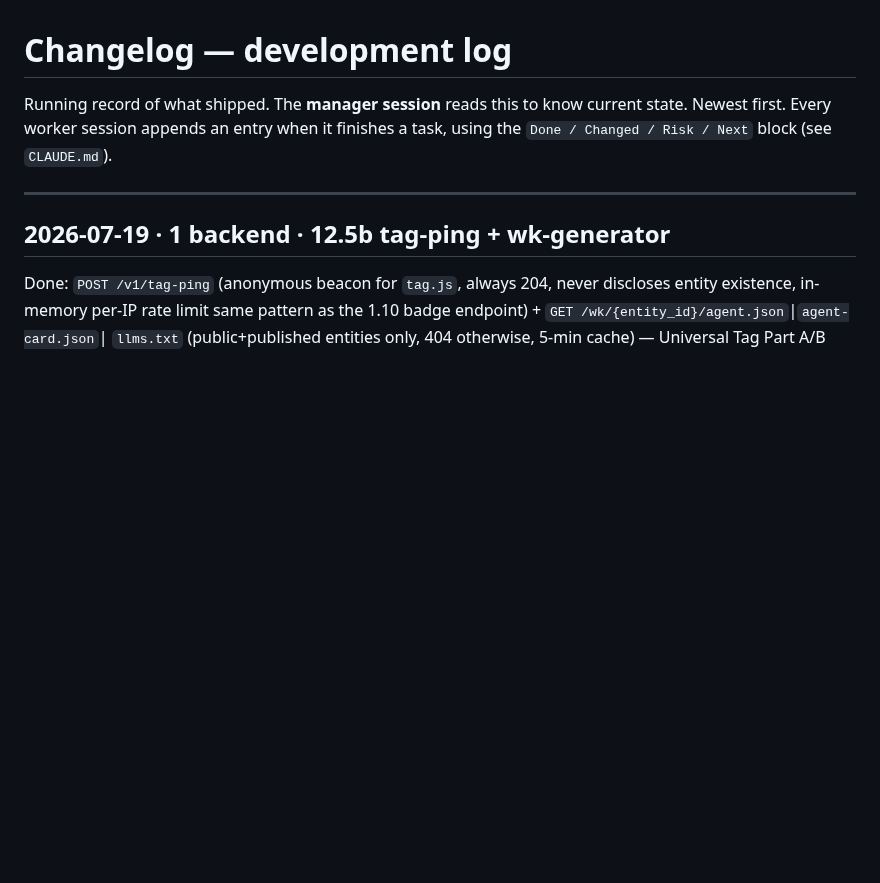
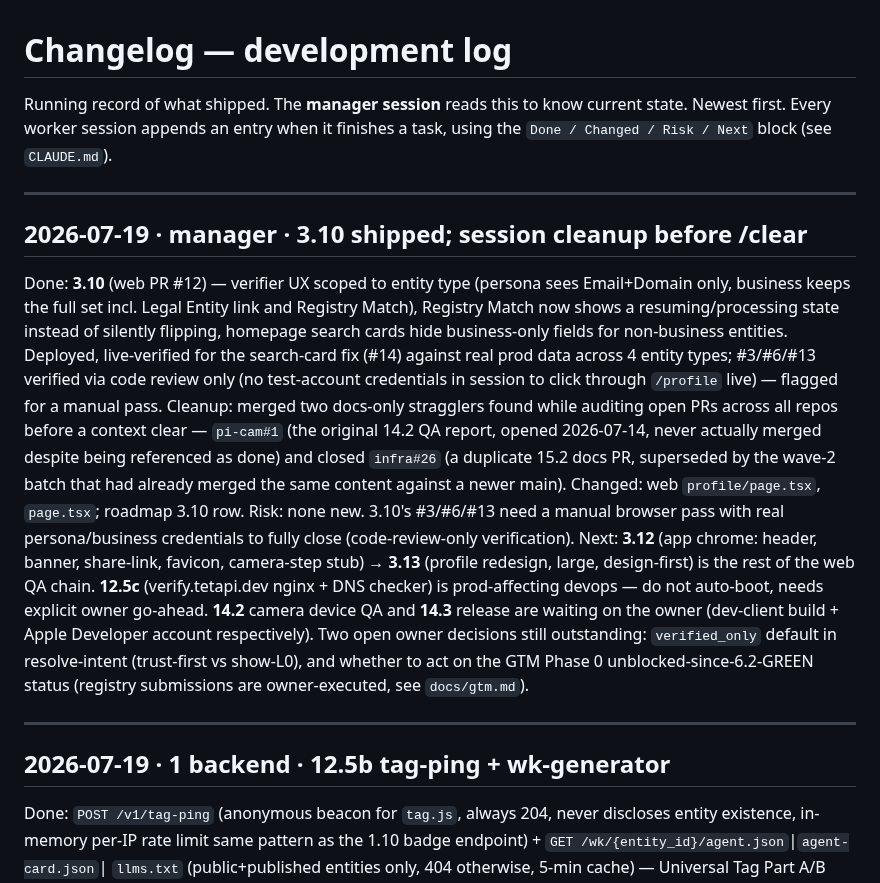
Before and after one commit to teta-pi/infra, a Markdown page: docs/changelog.md, the part around the change. Rendered like a GitHub page; blank space fills up the shorter version.

Commit message:
docs: 3.10 done + prod-verified; session cleanup (pi-cam#1 merged, infra#26 closed as duplicate) (#31)
Co-authored-by: Claude Fable 5 <noreply@anthropic.com>

```diff
--- a/docs/changelog.md
+++ b/docs/changelog.md
@@ -3,6 +3,36 @@
 Running record of what shipped. The **manager session** reads this to know current
 state. Newest first. Every worker session appends an entry when it finishes a task,
 using the `Done / Changed / Risk / Next` block (see `CLAUDE.md`).
+
+---
+
+## 2026-07-19 · manager · 3.10 shipped; session cleanup before /clear
+Done: **3.10** (web PR #12) — verifier UX scoped to entity type (persona sees
+Email+Domain only, business keeps the full set incl. Legal Entity link and
+Registry Match), Registry Match now shows a resuming/processing state instead
+of silently flipping, homepage search cards hide business-only fields for
+non-business entities. Deployed, live-verified for the search-card fix (#14)
+against real prod data across 4 entity types; #3/#6/#13 verified via code
+review only (no test-account credentials in session to click through
+`/profile` live) — flagged for a manual pass.
+Cleanup: merged two docs-only stragglers found while auditing open PRs across
+all repos before a context clear — `pi-cam#1` (the original 14.2 QA report,
+opened 2026-07-14, never actually merged despite being referenced as done)
+and closed `infra#26` (a duplicate 15.2 docs PR, superseded by the wave-2
+batch that had already merged the same content against a newer main).
+Changed: web `profile/page.tsx`, `page.tsx`; roadmap 3.10 row.
+Risk: none new. 3.10's #3/#6/#13 need a manual browser pass with real
+persona/business credentials to fully close (code-review-only verification).
+Next: **3.12** (app chrome: header, banner, share-link, favicon, camera-step
+stub) → **3.13** (profile redesign, large, design-first) is the rest of the
+web QA chain. **12.5c** (verify.tetapi.dev nginx + DNS checker) is
+prod-affecting devops — do not auto-boot, needs explicit owner go-ahead.
+**14.2** camera device QA and **14.3** release are waiting on the owner
+(dev-client build + Apple Developer account respectively). Two open owner
+decisions still outstanding: `verified_only` default in resolve-intent
+(trust-first vs show-L0), and whether to act on the GTM Phase 0
+unblocked-since-6.2-GREEN status (registry submissions are owner-executed,
+see `docs/gtm.md`).
 
 ---
 
```
Also changed, not shown: docs/roadmap.md (+1 -1 lines).
